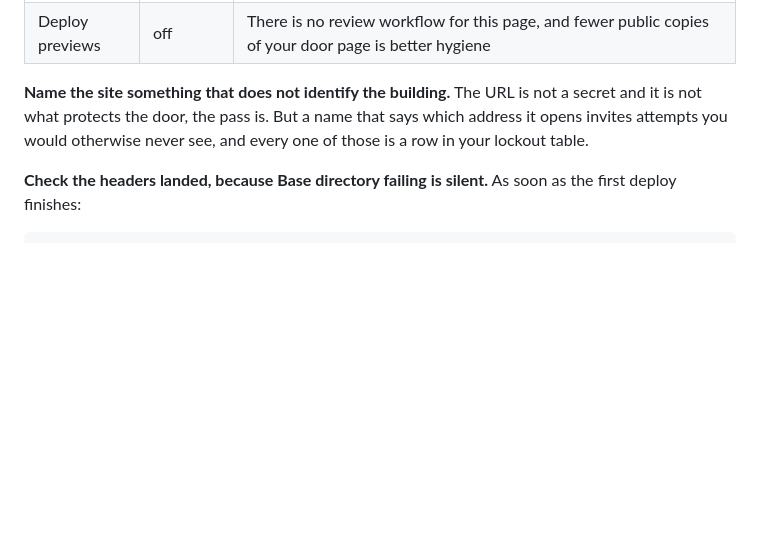
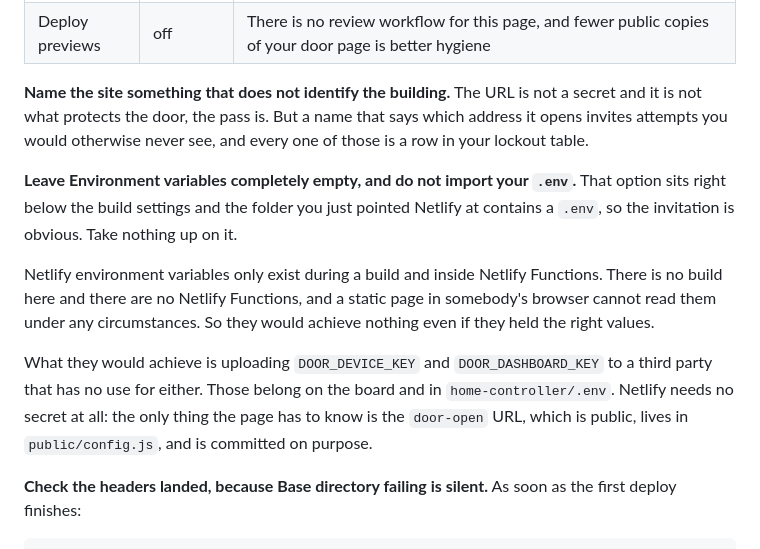
Before and after one commit to gaspar0santiago/HomeControll, a Markdown page: door-opener/README.md, the part around the change. Drawn GitHub-style; blank space fills up the shorter version.

Commit message:
Say to leave Netlify's environment variables empty
The Environment variables panel sits directly below the build settings, and
one of its two options is "Import from a .env file" while the directory
Netlify was just pointed at contains exactly that. Following the obvious
path uploads DOOR_DEVICE_KEY and DOOR_DASHBOARD_KEY to a third party with
no use for either.

Netlify environment variables exist during a build and inside Netlify
Functions. There is no build here and there are no Netlify Functions, and a
static page in a browser cannot read them regardless, so they would do
nothing even holding the right values. Netlify needs no secret at all: the
only thing the page must know is the door-open URL, which is public, lives
in public/config.js, and is committed deliberately.

Co-Authored-By: Claude Opus 5 <noreply@anthropic.com>
Claude-Session: https://claude.ai/code/session_01LkJVMfrat26cCEYZ8H9kFC

```diff
--- a/door-opener/README.md
+++ b/door-opener/README.md
@@ -614,6 +614,22 @@ not a secret and it is not what protects the door, the pass is. But a name
 that says which address it opens invites attempts you would otherwise never
 see, and every one of those is a row in your lockout table.
 
+**Leave Environment variables completely empty, and do not import your
+`.env`.** That option sits right below the build settings and the folder
+you just pointed Netlify at contains a `.env`, so the invitation is
+obvious. Take nothing up on it.
+
+Netlify environment variables only exist during a build and inside Netlify
+Functions. There is no build here and there are no Netlify Functions, and a
+static page in somebody's browser cannot read them under any circumstances.
+So they would achieve nothing even if they held the right values.
+
+What they would achieve is uploading `DOOR_DEVICE_KEY` and
+`DOOR_DASHBOARD_KEY` to a third party that has no use for either. Those
+belong on the board and in `home-controller/.env`. Netlify needs no secret
+at all: the only thing the page has to know is the `door-open` URL, which
+is public, lives in `public/config.js`, and is committed on purpose.
+
 **Check the headers landed, because Base directory failing is silent.** As
 soon as the first deploy finishes:
 
```
